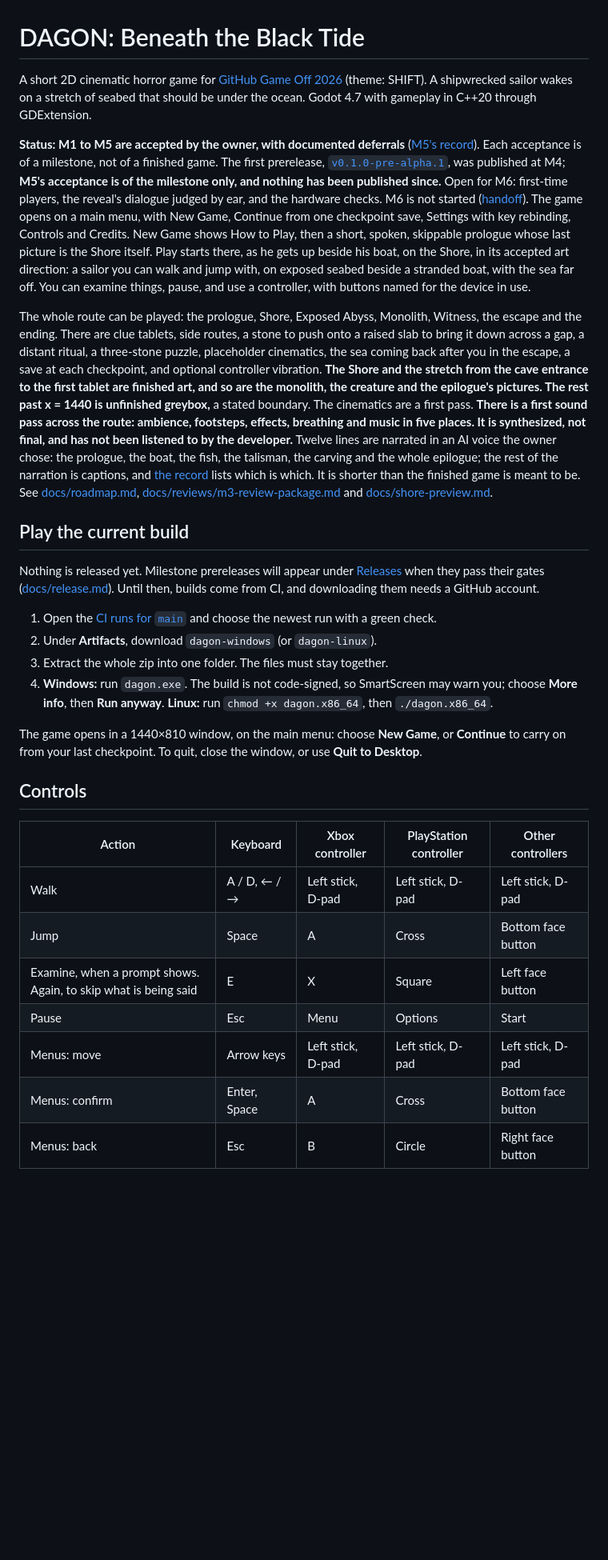
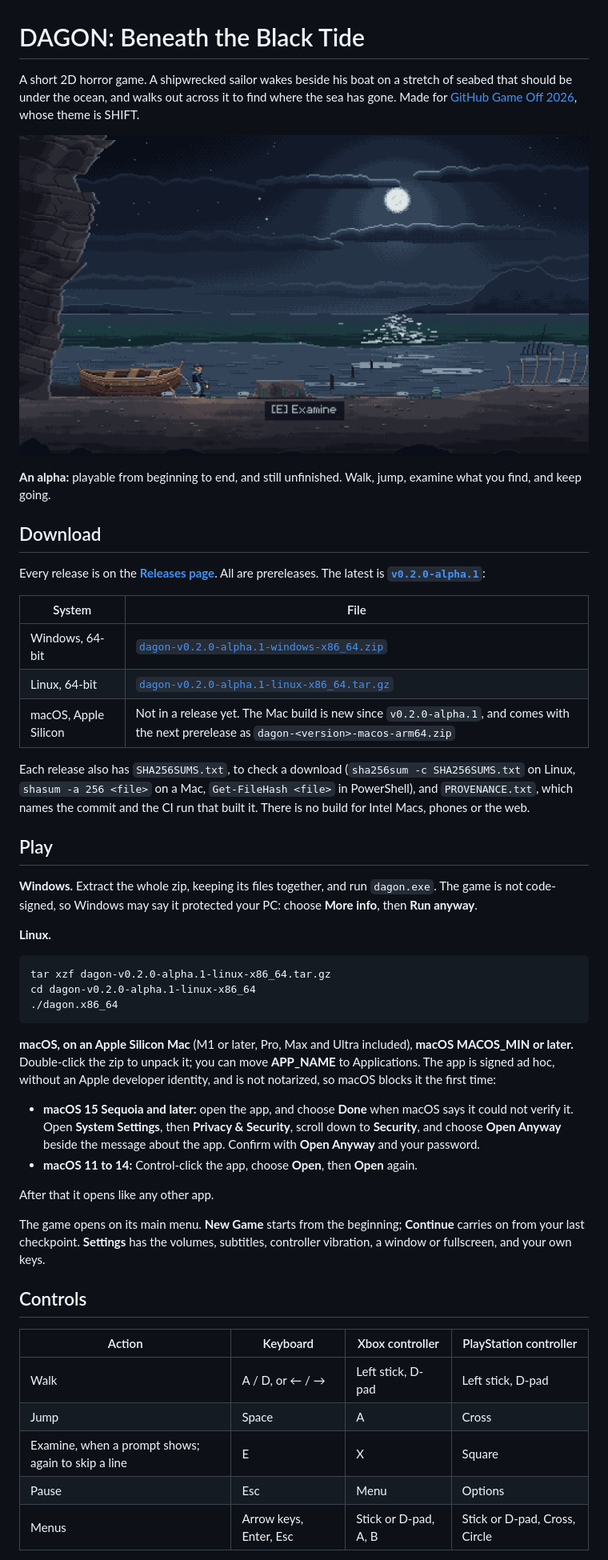
Before and after one commit to shamsuzzamansadi/dagon, a Markdown page: README.md, the part around one of its changes. Shown at 80% size. Drawn GitHub-style; pictures changed too: docs/images/shore.png (added); blank space fills up the shorter version.

Commit message:
M6 (in progress): the resume check waits by the clock for the sea, as a busy runner's mixing thread can lag; the README for players; the M6 acceptance record

````diff
--- a/README.md
+++ b/README.md
@@ -1,42 +1,51 @@
 # DAGON: Beneath the Black Tide
 
-A short 2D cinematic horror game for [GitHub Game Off 2026](https://itch.io/jam/game-off-2026)
-(theme: SHIFT). A shipwrecked sailor wakes on a stretch of seabed that should be
-under the ocean. Godot 4.7 with gameplay in C++20 through GDExtension.
+A short 2D horror game. A shipwrecked sailor wakes beside his boat on a stretch of seabed that should be under the ocean, and walks out across it to find where the sea has gone. Made for [GitHub Game Off 2026](https://itch.io/jam/game-off-2026), whose theme is SHIFT.
 
-**Status: M1 to M5 are accepted by the owner, with documented deferrals** ([M5's record](docs/evidence/m5/owner-acceptance-2026-11-20.md)). Each acceptance is of a milestone, not of a finished game. The first prerelease, [`v0.1.0-pre-alpha.1`](https://github.com/shamsuzzamansadi/dagon/releases/tag/v0.1.0-pre-alpha.1), was published at M4; **M5's acceptance is of the milestone only, and nothing has been published since.** Open for M6: first-time players, the reveal's dialogue judged by ear, and the hardware checks. M6 is not started ([handoff](docs/handoff.md)). The game opens on a main menu, with New Game, Continue
-from one checkpoint save, Settings with key rebinding, Controls and Credits. New Game shows How to Play, then a short, spoken, skippable prologue whose last picture is the Shore itself. Play starts there, as he gets up beside his boat, on the Shore, in its accepted art direction: a
-sailor you can walk and jump with, on exposed seabed beside a stranded boat, with the sea far off. You can examine things, pause, and
-use a controller, with buttons named for the device in use.
+![The sailor beside his stranded boat on moonlit seabed, the sea far off](docs/images/shore.png)
 
-The whole route can be played: the prologue, Shore, Exposed Abyss, Monolith, Witness, the escape and the ending. There are clue tablets, side routes, a stone to push onto a raised slab to bring it down across a gap, a distant ritual, a three-stone puzzle, placeholder cinematics,
-the sea coming back after you in the escape, a save at each checkpoint, and optional controller vibration. **The Shore and the stretch from the cave entrance to the first tablet are finished art, and so are the monolith, the creature and the epilogue's pictures. The rest past x = 1440 is unfinished greybox,** a stated boundary. The cinematics are a first pass. **There is a first sound pass across the route: ambience, footsteps, effects, breathing and music in five places. It is synthesized, not final, and has not been listened to by the developer.** Twelve lines are narrated in an AI voice the owner chose: the prologue, the boat, the fish, the talisman, the carving and the whole epilogue; the rest of the
-narration is captions, and [the record](docs/evidence/m4/narration/README.md) lists which is which. It is shorter than the finished game is meant to be. See
-[docs/roadmap.md](docs/roadmap.md), [docs/reviews/m3-review-package.md](docs/reviews/m3-review-package.md) and [docs/shore-preview.md](docs/shore-preview.md).
+**An alpha:** playable from beginning to end, and still unfinished. Walk, jump, examine what you find, and keep going.
 
-## Play the current build
+## Download
 
-Nothing is released yet. Milestone prereleases will appear under [Releases](https://github.com/shamsuzzamansadi/dagon/releases) when they pass their gates ([docs/release.md](docs/release.md)). Until then, builds come from CI, and downloading them needs a GitHub account.
+Every release is on the **[Releases page](https://github.com/shamsuzzamansadi/dagon/releases)**. All are prereleases. The latest is **[`v0.2.0-alpha.1`](https://github.com/shamsuzzamansadi/dagon/releases/tag/v0.2.0-alpha.1)**:
 
-1. Open the [CI runs for `main`](https://github.com/shamsuzzamansadi/dagon/actions/workflows/ci.yml?query=branch%3Amain)
-   and choose the newest run with a green check.
-2. Under **Artifacts**, download `dagon-windows` (or `dagon-linux`).
-3. Extract the whole zip into one folder. The files must stay together.
-4. **Windows:** run `dagon.exe`. The build is not code-signed, so SmartScreen may warn you; choose
-   **More info**, then **Run anyway**. **Linux:** run `chmod +x dagon.x86_64`, then `./dagon.x86_64`.
+| System | File |
+|---|---|
+| Windows, 64-bit | [`dagon-v0.2.0-alpha.1-windows-x86_64.zip`](https://github.com/shamsuzzamansadi/dagon/releases/download/v0.2.0-alpha.1/dagon-v0.2.0-alpha.1-windows-x86_64.zip) |
+| Linux, 64-bit | [`dagon-v0.2.0-alpha.1-linux-x86_64.tar.gz`](https://github.com/shamsuzzamansadi/dagon/releases/download/v0.2.0-alpha.1/dagon-v0.2.0-alpha.1-linux-x86_64.tar.gz) |
+| macOS, Apple Silicon | Not in a release yet. The Mac build is new since `v0.2.0-alpha.1`, and comes with the next prerelease as `dagon-<version>-macos-arm64.zip` |
 
-The game opens in a 1440×810 window, on the main menu: choose **New Game**, or **Continue** to carry on
-from your last checkpoint. To quit, close the window, or use **Quit to Desktop**.
+Each release also has `SHA256SUMS.txt`, to check a download (`sha256sum -c SHA256SUMS.txt` on Linux, `shasum -a 256 <file>` on a Mac, `Get-FileHash <file>` in PowerShell), and `PROVENANCE.txt`, which names the commit and the CI run that built it. There is no build for Intel Macs, phones or the web.
+
+## Play
+
+**Windows.** Extract the whole zip, keeping its files together, and run `dagon.exe`. The game is not code-signed, so Windows may say it protected your PC: choose **More info**, then **Run anyway**.
+
+**Linux.**
+
+```sh
+tar xzf dagon-v0.2.0-alpha.1-linux-x86_64.tar.gz
+cd dagon-v0.2.0-alpha.1-linux-x86_64
+./dagon.x86_64
+```
+
+**macOS, on an Apple Silicon Mac** (M1 or later, Pro, Max and Ultra included), **macOS MACOS_MIN or later.** Double-click the zip to unpack it; you can move **APP_NAME** to Applications. The app is signed ad hoc, without an Apple developer identity, and is not notarized, so macOS blocks it the first time:
+
+- **macOS 15 Sequoia and later:** open the app, and choose **Done** when macOS says it could not verify it. Open **System Settings**, then **Privacy & Security**, scroll down to **Security**, and choose **Open Anyway** beside the message about the app. Confirm with **Open Anyway** and your password.
+- **macOS 11 to 14:** Control-click the app, choose **Open**, then **Open** again.
+
+After that it opens like any other app.
+
+The game opens on its main menu. **New Game** starts from the beginning; **Continue** carries on from your last checkpoint. **Settings** has the volumes, subtitles, controller vibration, a window or fullscreen, and your own keys.
 
 ## Controls
 
-| Action | Keyboard | Xbox controller | PlayStation controller | Other controllers |
-|---|---|---|---|---|
-| Walk | A / D, ← / → | Left stick, D-pad | Left stick, D-pad | Left stick, D-pad |
-| Jump | Space | A | Cross | Bottom face button |
-| Examine, when a prompt shows. Again, to skip what is being said | E | X | Square | Left face button |
-| Pause | Esc | Menu | Options | Start |
-| Menus: move | Arrow keys | Left stick, D-pad | Left stick, D-pad | Left stick, D-pad |
-| Menus: confirm | Enter, Space | A | Cross | Bottom face button |
-| Menus: back | Esc | B | Circle | Right face button |
+| Action | Keyboard | Xbox controller | PlayStation controller |
+|---|---|---|---|
+| Walk | A / D, or ← / → | Left stick, D-pad | Left stick, D-pad |
+| Jump | Space | A | Cross |
+| Examine, when a prompt shows; again to skip a line | E | X | Square |
+| Pause | Esc | Menu | Options |
+| Menus | Arrow keys, Enter, Esc | Stick or D-pad, A, B | Stick or D-pad, Cross, Circle |
 
````
Also changed, not shown: other parts of README.md (+21 -80 lines), 3 other files.
